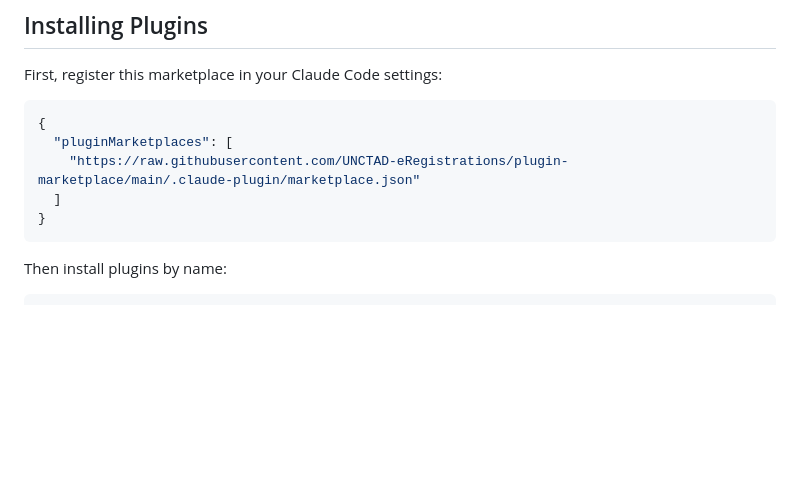
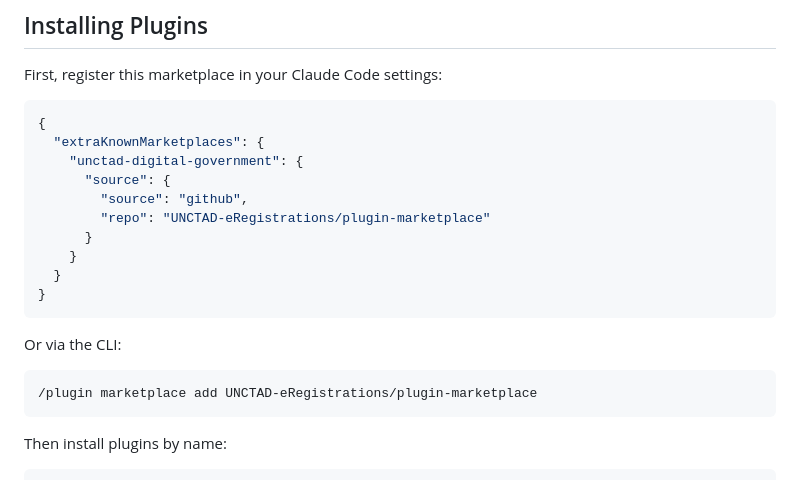
Before and after one commit to UNCTAD-eRegistrations/plugin-marketplace, a Markdown page: README.md, the part around the change. Drawn GitHub-style; blank space fills up the shorter version.

Commit message:
fix: register marketplace via GitHub source, not raw URL
Raw URL marketplaces only download marketplace.json — relative plugin
paths never resolve. GitHub source clones the full repo, fixing plugin
installation and enabling auto-update.

````diff
--- a/README.md
+++ b/README.md
@@ -20,10 +20,21 @@ First, register this marketplace in your Claude Code settings:
 
 ```json
 {
-  "pluginMarketplaces": [
-    "https://raw.githubusercontent.com/UNCTAD-eRegistrations/plugin-marketplace/main/.claude-plugin/marketplace.json"
-  ]
+  "extraKnownMarketplaces": {
+    "unctad-digital-government": {
+      "source": {
+        "source": "github",
+        "repo": "UNCTAD-eRegistrations/plugin-marketplace"
+      }
+    }
+  }
 }
+```
+
+Or via the CLI:
+
+```bash
+/plugin marketplace add UNCTAD-eRegistrations/plugin-marketplace
 ```
 
 Then install plugins by name:
````
